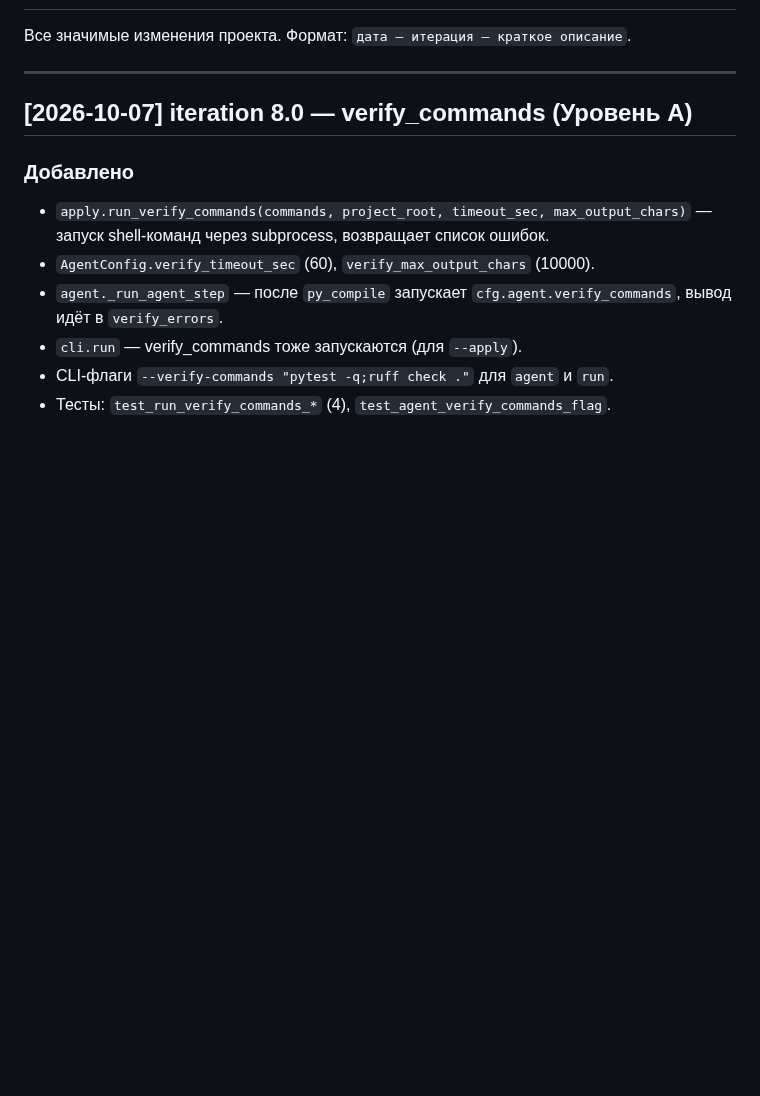
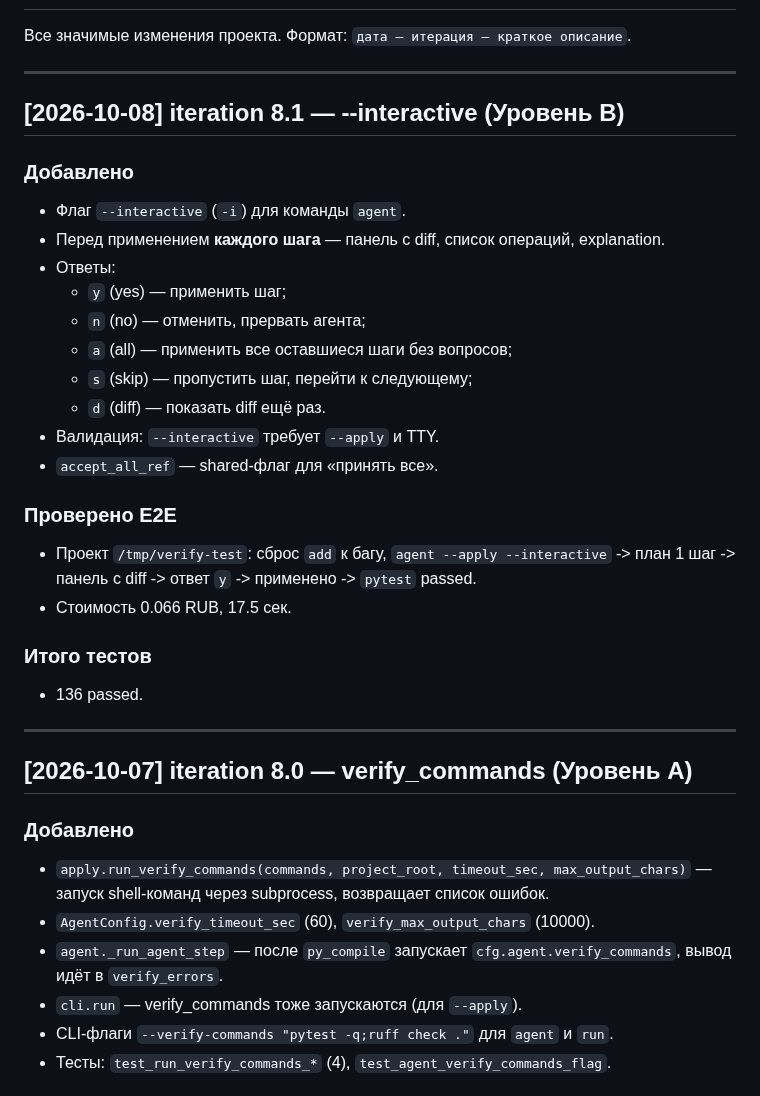
Before and after one commit to bauman-robotics/ai-coder, a Markdown page: CHANGELOG.md, the part around the change. Drawn GitHub-style; blank space fills up the shorter version.

Commit message:
docs: CHANGELOG 8.1 (--interactive, Уровень B), state.md

```diff
--- a/CHANGELOG.md
+++ b/CHANGELOG.md
@@ -18,6 +18,33 @@
 
 
 
+
+
+## [2026-10-08] iteration 8.1 — --interactive (Уровень B)
+
+### Добавлено
+- Флаг `--interactive` (`-i`) для команды `agent`.
+- Перед применением **каждого шага** — панель с diff,
+  список операций, explanation.
+- Ответы:
+  - `y` (yes) — применить шаг;
+  - `n` (no) — отменить, прервать агента;
+  - `a` (all) — применить все оставшиеся шаги без вопросов;
+  - `s` (skip) — пропустить шаг, перейти к следующему;
+  - `d` (diff) — показать diff ещё раз.
+- Валидация: `--interactive` требует `--apply` и TTY.
+- `accept_all_ref` — shared-флаг для «принять все».
+
+### Проверено E2E
+- Проект `/tmp/verify-test`: сброс `add` к багу,
+  `agent --apply --interactive` -> план 1 шаг ->
+  панель с diff -> ответ `y` -> применено -> `pytest` passed.
+- Стоимость 0.066 RUB, 17.5 сек.
+
+### Итого тестов
+- 136 passed.
+
+---
 
 ## [2026-10-07] iteration 8.0 — verify_commands (Уровень A)
 
```
Also changed, not shown: docs/state.md (+8 -10 lines).
